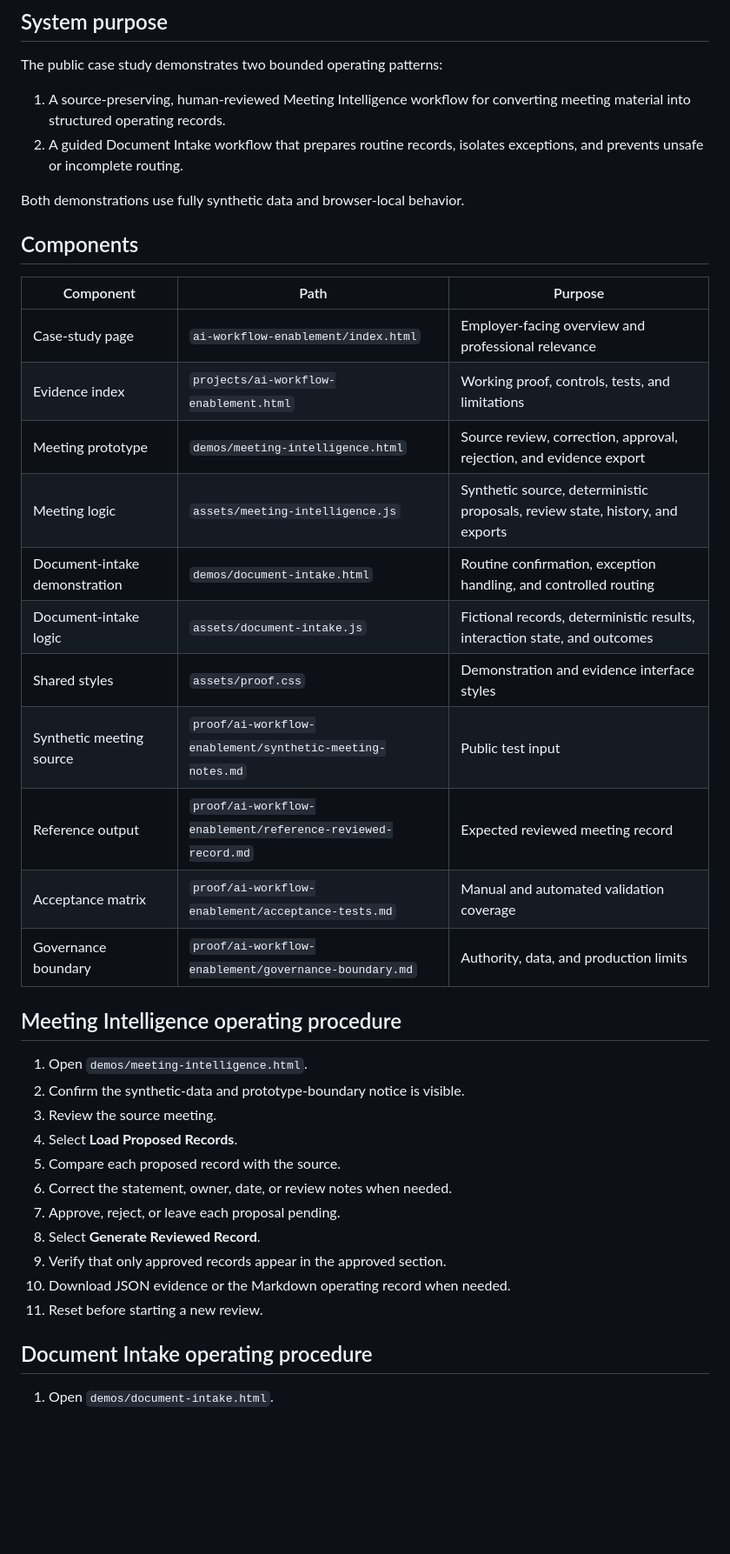
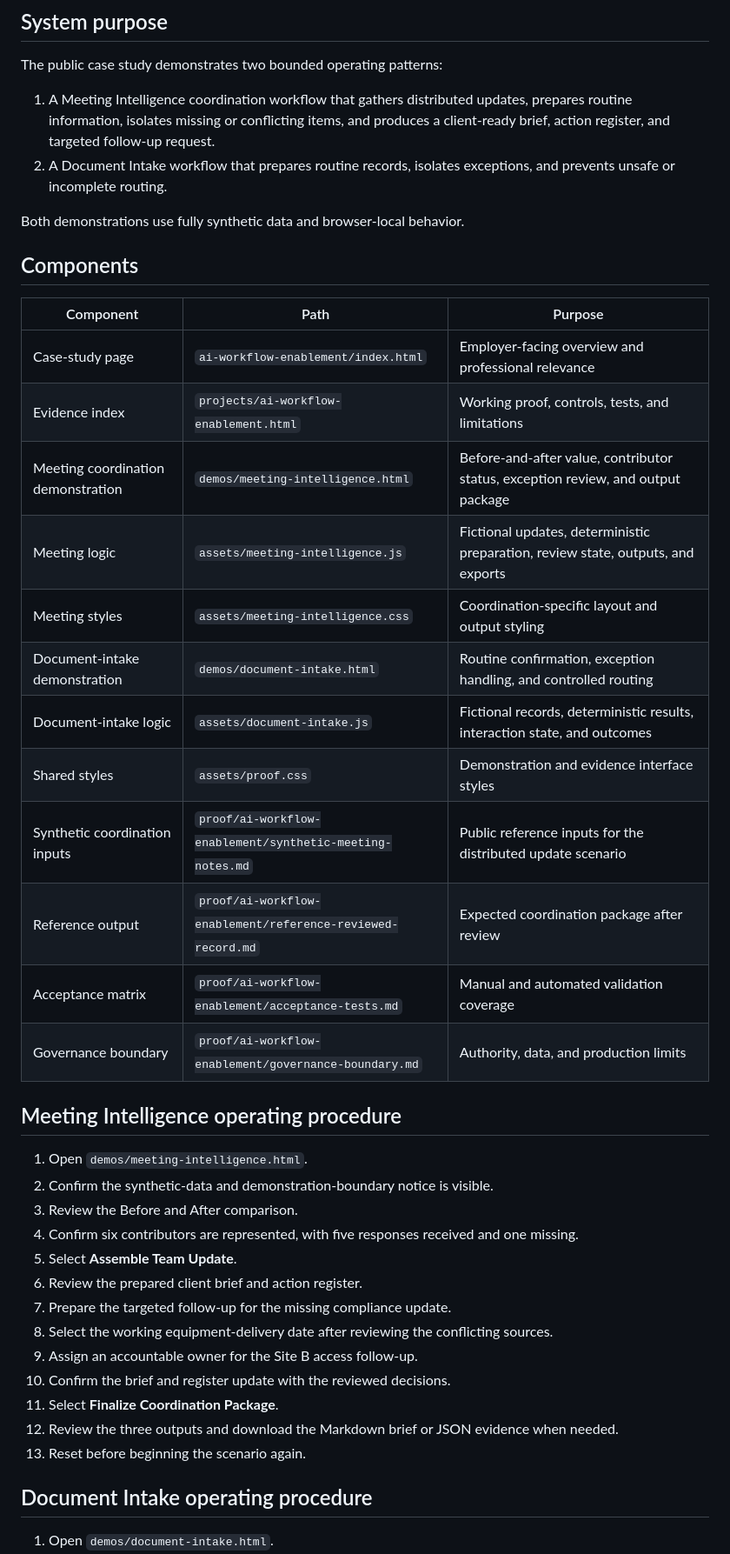
Before and after one commit to motyaali/motyaali-portfolio, a Markdown page: proof/ai-workflow-enablement/administrator-runbook.md, the part around one of its changes. Shown at 87% size. GitHub-like rendering; blank space fills up the shorter version.

Commit message:
Update runbook for exception-focused coordination workflow

```diff
--- a/proof/ai-workflow-enablement/administrator-runbook.md
+++ b/proof/ai-workflow-enablement/administrator-runbook.md
@@ -4,8 +4,8 @@
 
 The public case study demonstrates two bounded operating patterns:
 
-1. A source-preserving, human-reviewed Meeting Intelligence workflow for converting meeting material into structured operating records.
-2. A guided Document Intake workflow that prepares routine records, isolates exceptions, and prevents unsafe or incomplete routing.
+1. A Meeting Intelligence coordination workflow that gathers distributed updates, prepares routine information, isolates missing or conflicting items, and produces a client-ready brief, action register, and targeted follow-up request.
+2. A Document Intake workflow that prepares routine records, isolates exceptions, and prevents unsafe or incomplete routing.
 
 Both demonstrations use fully synthetic data and browser-local behavior.
 
@@ -15,29 +15,32 @@ Both demonstrations use fully synthetic data and browser-local behavior.
 |---|---|---|
 | Case-study page | `ai-workflow-enablement/index.html` | Employer-facing overview and professional relevance |
 | Evidence index | `projects/ai-workflow-enablement.html` | Working proof, controls, tests, and limitations |
-| Meeting prototype | `demos/meeting-intelligence.html` | Source review, correction, approval, rejection, and evidence export |
-| Meeting logic | `assets/meeting-intelligence.js` | Synthetic source, deterministic proposals, review state, history, and exports |
+| Meeting coordination demonstration | `demos/meeting-intelligence.html` | Before-and-after value, contributor status, exception review, and output package |
+| Meeting logic | `assets/meeting-intelligence.js` | Fictional updates, deterministic preparation, review state, outputs, and exports |
+| Meeting styles | `assets/meeting-intelligence.css` | Coordination-specific layout and output styling |
 | Document-intake demonstration | `demos/document-intake.html` | Routine confirmation, exception handling, and controlled routing |
 | Document-intake logic | `assets/document-intake.js` | Fictional records, deterministic results, interaction state, and outcomes |
 | Shared styles | `assets/proof.css` | Demonstration and evidence interface styles |
-| Synthetic meeting source | `proof/ai-workflow-enablement/synthetic-meeting-notes.md` | Public test input |
-| Reference output | `proof/ai-workflow-enablement/reference-reviewed-record.md` | Expected reviewed meeting record |
+| Synthetic coordination inputs | `proof/ai-workflow-enablement/synthetic-meeting-notes.md` | Public reference inputs for the distributed update scenario |
+| Reference output | `proof/ai-workflow-enablement/reference-reviewed-record.md` | Expected coordination package after review |
 | Acceptance matrix | `proof/ai-workflow-enablement/acceptance-tests.md` | Manual and automated validation coverage |
 | Governance boundary | `proof/ai-workflow-enablement/governance-boundary.md` | Authority, data, and production limits |
 
 ## Meeting Intelligence operating procedure
 
 1. Open `demos/meeting-intelligence.html`.
-2. Confirm the synthetic-data and prototype-boundary notice is visible.
-3. Review the source meeting.
-4. Select **Load Proposed Records**.
-5. Compare each proposed record with the source.
-6. Correct the statement, owner, date, or review notes when needed.
-7. Approve, reject, or leave each proposal pending.
-8. Select **Generate Reviewed Record**.
-9. Verify that only approved records appear in the approved section.
-10. Download JSON evidence or the Markdown operating record when needed.
-11. Reset before starting a new review.
+2. Confirm the synthetic-data and demonstration-boundary notice is visible.
+3. Review the Before and After comparison.
+4. Confirm six contributors are represented, with five responses received and one missing.
+5. Select **Assemble Team Update**.
+6. Review the prepared client brief and action register.
+7. Prepare the targeted follow-up for the missing compliance update.
+8. Select the working equipment-delivery date after reviewing the conflicting sources.
+9. Assign an accountable owner for the Site B access follow-up.
+10. Confirm the brief and register update with the reviewed decisions.
+11. Select **Finalize Coordination Package**.
+12. Review the three outputs and download the Markdown brief or JSON evidence when needed.
+13. Reset before beginning the scenario again.
 
 ## Document Intake operating procedure
 
```
Also changed, not shown: other parts of proof/ai-workflow-enablement/administrator-runbook.md (+12 -10 lines).
